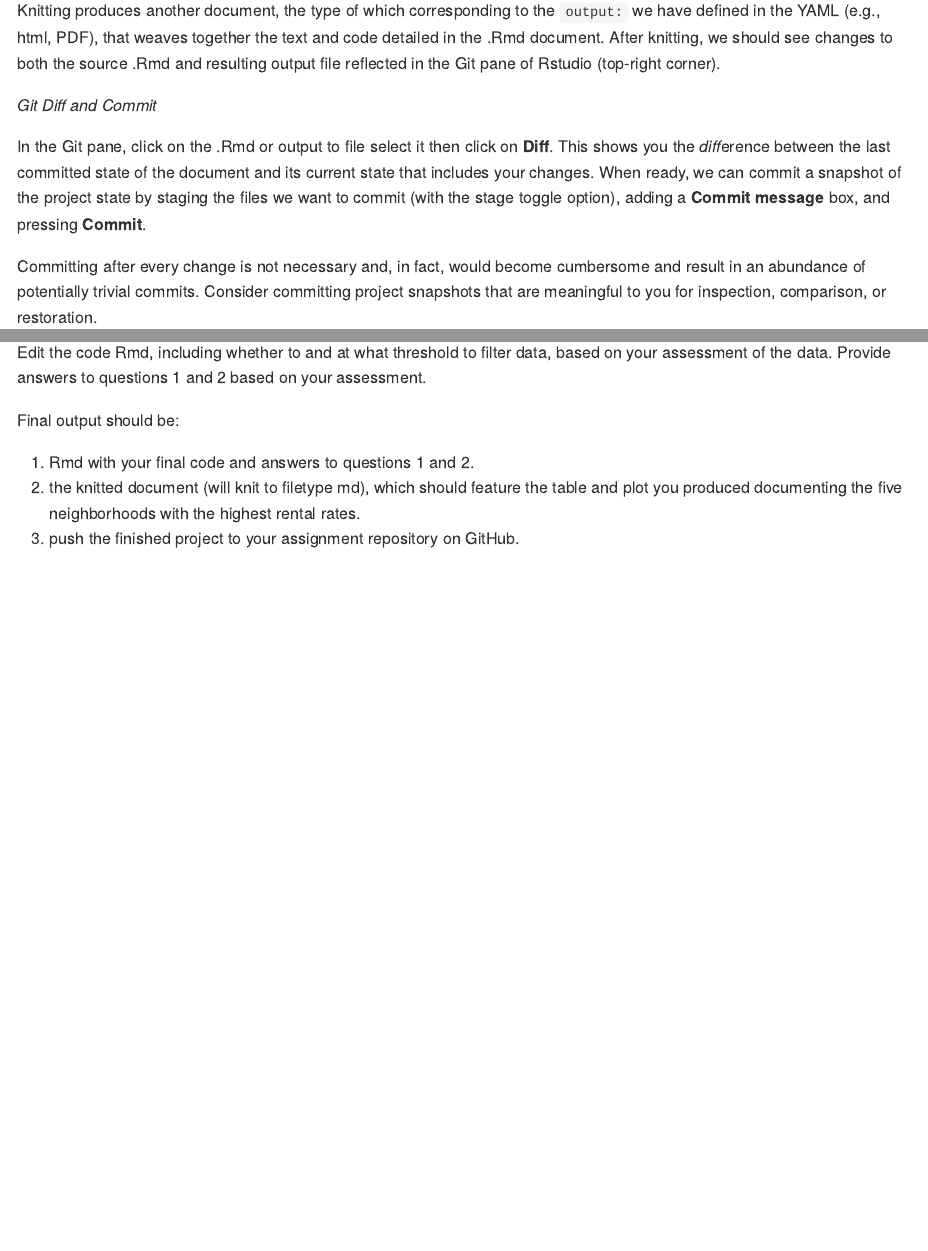
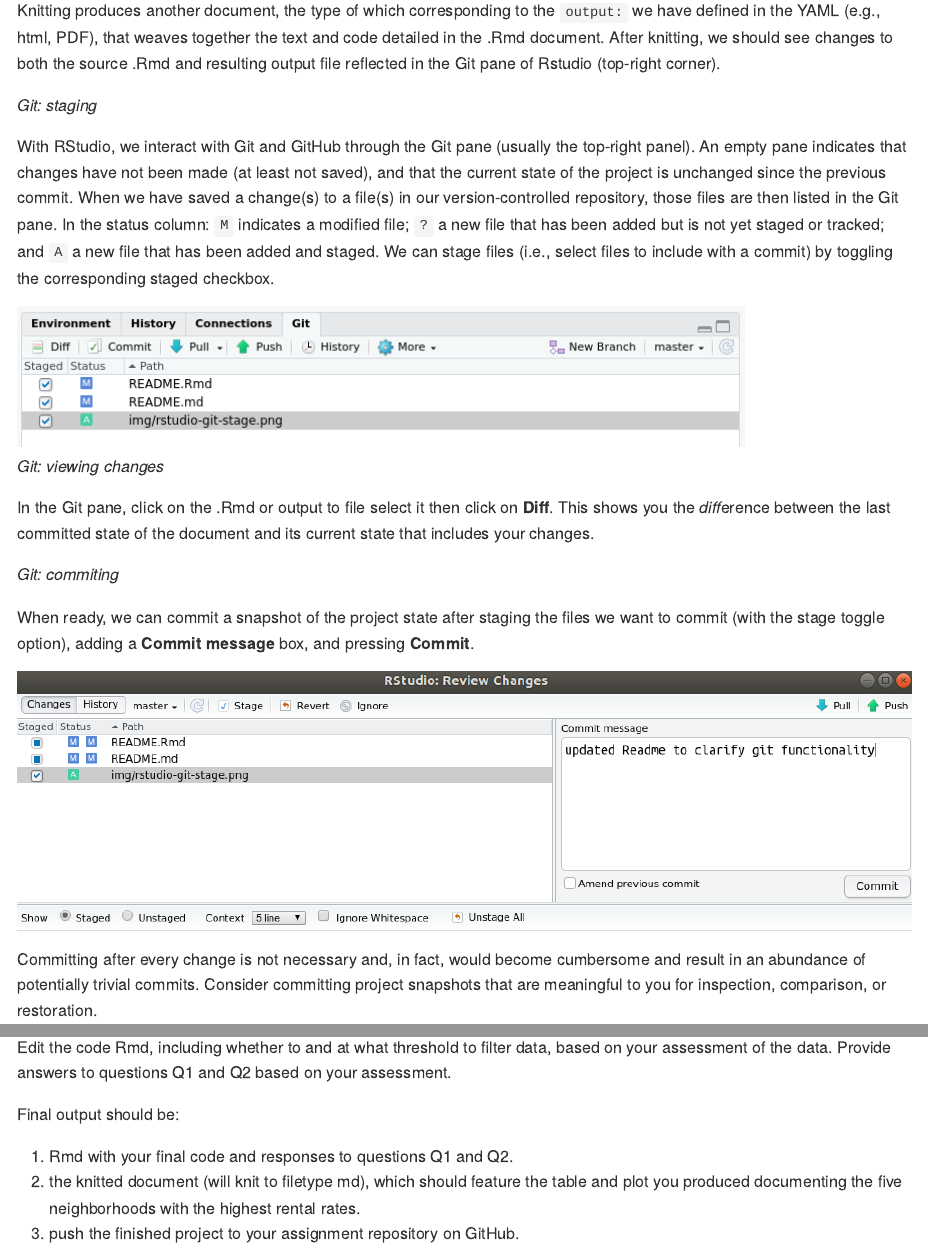
Before and after one commit to SOS598-RDM/airbnb-san-francisco, an R Markdown document (README.Rmd): the page in a window 1100 px wide, from 4380 px down, and a second part further down, joined at a grey line. The pictures show the output file README.md that the author committed with the source, drawn offline in the style of GitHub; long lines of code are wrapped.

Commit message:
expand interaction with Git pane in Rstudio; including all files

````diff
--- a/README.Rmd
+++ b/README.Rmd
@@ -118,9 +118,25 @@ Open the R Markdown (.Rmd) file in your project then change the author name to y
 
 Knitting produces another document, the type of which corresponding to the `output:` we have defined in the YAML (e.g., html, PDF), that weaves together the text and code detailed in the .Rmd document. After knitting, we should see changes to both the source .Rmd and resulting output file reflected in the Git pane of Rstudio (top-right corner).
 
-*Git Diff and Commit*
+*Git: staging*
 
-In the Git pane, click on the .Rmd or output to file select it then click on **Diff**. This shows you the *diff*erence between the last committed state of the document and its current state that includes your changes. When ready, we can commit a snapshot of the project state by staging the files we want to commit (with the stage toggle option), adding a **Commit message** box, and pressing **Commit**.
+With RStudio, we interact with Git and GitHub through the Git pane (usually the top-right panel). An empty pane indicates that changes have not been made (at least not saved), and that the current state of the project is unchanged since the previous commit. When we have saved a change(s) to a file(s) in our version-controlled repository, those files are then listed in the Git pane. In the status column: `M` indicates a modified file; `?` a new file that has been added but is not yet staged or tracked; and `A` a new file that has been added and staged. We can stage files (i.e., select files to include with a commit) by toggling the corresponding staged checkbox.
+
+```{r git-stage, fig.margin = TRUE, echo = FALSE, fig.width=3}
+knitr::include_graphics("img/rstudio-git-stage.png")
+```
+
+*Git: viewing changes*
+
+In the Git pane, click on the .Rmd or output to file select it then click on **Diff**. This shows you the *diff*erence between the last committed state of the document and its current state that includes your changes.
+
+*Git: commiting*
+
+When ready, we can commit a snapshot of the project state after staging the files we want to commit (with the stage toggle option), adding a **Commit message** box, and pressing **Commit**.
+
+```{r git-commit, fig.margin = TRUE, echo = FALSE, fig.width=3}
+knitr::include_graphics("img/rstudio-commit.png")
+```
 
 Committing after every change is not necessary and, in fact, would become cumbersome and result in an abundance of potentially trivial commits. Consider committing project snapshots that are meaningful to you for inspection, comparison, or restoration.
 
@@ -278,10 +293,10 @@ Read the instructions for your assignment in the README of your assignment repos
 
 Before doing any work, open the Rmd and Knit it to make sure that it compiles without errors. The output will have the same file name but the file extension will be `.md`.
 
-Edit the code Rmd, including whether to and at what threshold to filter data, based on your assessment of the data. Provide answers to questions 1 and 2 based on your assessment.
+Edit the code Rmd, including whether to and at what threshold to filter data, based on your assessment of the data. Provide answers to questions Q1 and Q2 based on your assessment.
 
 Final output should be:
 
-1. Rmd with your final code and answers to questions 1 and 2.
+1. Rmd with your final code and responses to questions Q1 and Q2.
 2. the knitted document (will knit to filetype md), which should feature the table and plot you produced documenting the five neighborhoods with the highest rental rates.
 3. push the finished project to your assignment repository on GitHub.
````
Also changed, not shown: README.md, img/rstudio-commit.png (added), img/rstudio-git-stage.png (added), README.Rmd (1 more changed lines).
